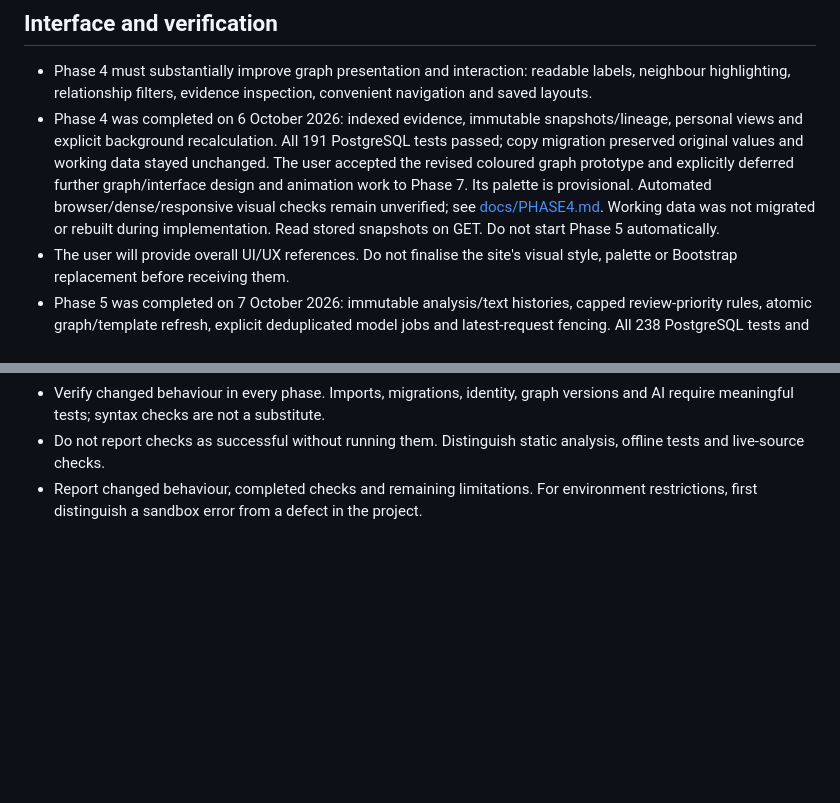
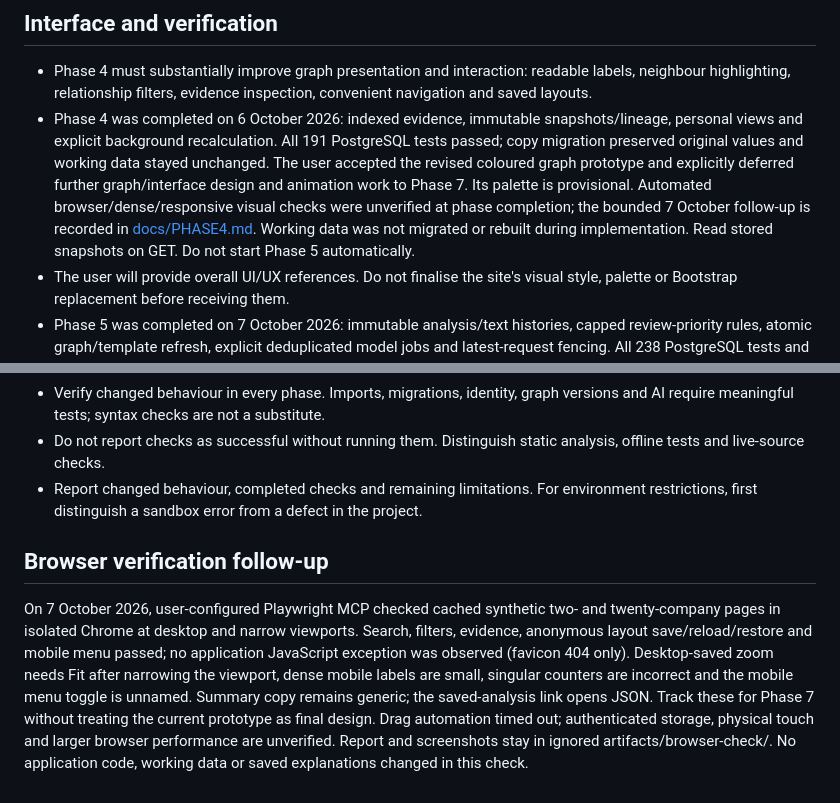
Before and after one commit to XEQU4/GraphZakup, a Markdown page: AGENTS.md, 2 parts joined by grey strips. GitHub-like rendering; blank space fills up the shorter version.

```diff
--- a/AGENTS.md
+++ b/AGENTS.md
@@ -56,9 +56,23 @@ last demo. Final visual design remains Phase 7 work.
 ## Interface and verification
 
 - Phase 4 must substantially improve graph presentation and interaction: readable labels, neighbour highlighting, relationship filters, evidence inspection, convenient navigation and saved layouts.
-- Phase 4 was completed on 6 October 2026: indexed evidence, immutable snapshots/lineage, personal views and explicit background recalculation. All 191 PostgreSQL tests passed; copy migration preserved original values and working data stayed unchanged. The user accepted the revised coloured graph prototype and explicitly deferred further graph/interface design and animation work to Phase 7. Its palette is provisional. Automated browser/dense/responsive visual checks remain unverified; see [docs/PHASE4.md](docs/PHASE4.md). Working data was not migrated or rebuilt during implementation. Read stored snapshots on GET. Do not start Phase 5 automatically.
+- Phase 4 was completed on 6 October 2026: indexed evidence, immutable snapshots/lineage, personal views and explicit background recalculation. All 191 PostgreSQL tests passed; copy migration preserved original values and working data stayed unchanged. The user accepted the revised coloured graph prototype and explicitly deferred further graph/interface design and animation work to Phase 7. Its palette is provisional. Automated browser/dense/responsive visual checks were unverified at phase completion; the bounded 7 October follow-up is recorded in [docs/PHASE4.md](docs/PHASE4.md). Working data was not migrated or rebuilt during implementation. Read stored snapshots on GET. Do not start Phase 5 automatically.
 - The user will provide overall UI/UX references. Do not finalise the site's visual style, palette or Bootstrap replacement before receiving them.
 - Phase 5 was completed on 7 October 2026: immutable analysis/text histories, capped review-priority rules, atomic graph/template refresh, explicit deduplicated model jobs and latest-request fencing. All 238 PostgreSQL tests and five real local Qwen3:4b synthetic cases passed; original values in 44 restored-copy tables were preserved and the 45 working tables stayed unchanged. The default is template-only; Ollama is the free local option, with configurable paid APIs gated off. Model output selects finding order/wording variants, not arbitrary prose. Optional blinded estimates never replace public scores; independent prediction/readability benefit and local-ai container startup/GPU use remain unverified. The owned temporary model server was stopped; portable runtime/cache remain under ignored artifacts. Read [docs/PHASE5.md](docs/PHASE5.md) for setup, measured latency and limits. Working data was not migrated or recalculated. Do not start Phase 6 automatically.
 - Verify changed behaviour in every phase. Imports, migrations, identity, graph versions and AI require meaningful tests; syntax checks are not a substitute.
 - Do not report checks as successful without running them. Distinguish static analysis, offline tests and live-source checks.
 - Report changed behaviour, completed checks and remaining limitations. For environment restrictions, first distinguish a sandbox error from a defect in the project.
+
+## Browser verification follow-up
+
+On 7 October 2026, user-configured Playwright MCP checked cached synthetic two-
+and twenty-company pages in isolated Chrome at desktop and narrow viewports.
+Search, filters, evidence, anonymous layout save/reload/restore and mobile menu
+passed; no application JavaScript exception was observed (favicon 404 only). Desktop-saved
+zoom needs Fit after narrowing the viewport, dense mobile labels are small,
+singular counters are incorrect and the mobile menu toggle is unnamed. Summary
+copy remains generic; the saved-analysis link opens JSON. Track these for Phase 7
+without treating the current prototype as final design. Drag automation timed
+out; authenticated storage, physical touch and larger browser performance are
+unverified. Report and screenshots stay in ignored artifacts/browser-check/.
+No application code, working data or saved explanations changed in this check.
```
Also changed, not shown: docs/PHASE4.md (+20 -0 lines).
